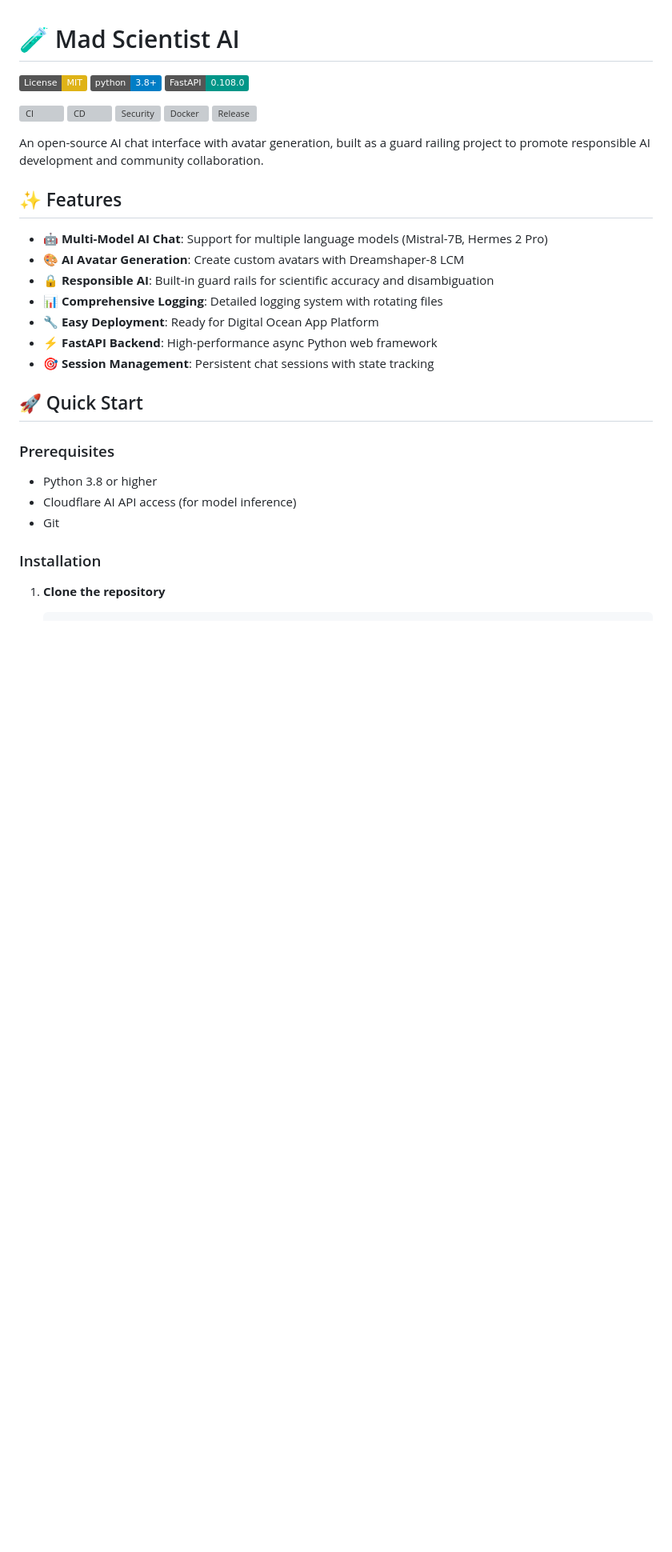
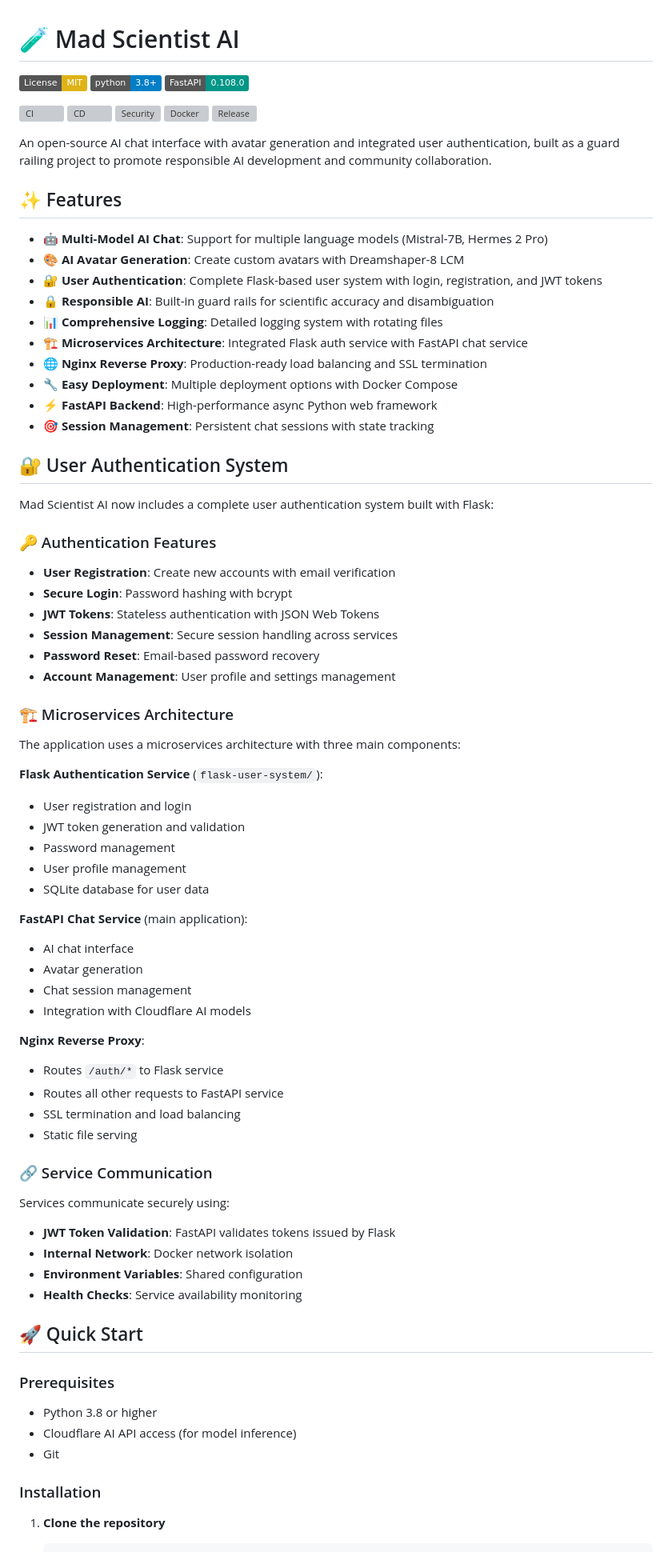
Before and after one commit to stepheweffie/mad-scientist, a Markdown page: README.md, the part around one of its changes. Shown at 80% size. Rendered like a GitHub page; badges without logos; blank space fills up the shorter version; grey boxes are pictures that could not be loaded.

```diff
--- a/README.md
+++ b/README.md
@@ -10,17 +10,63 @@
 [![Docker](https://ghcr.io/stepheweffie/mad-scientist/badges/latest/size)](https://github.com/stepheweffie/mad-scientist/pkgs/container/mad-scientist)
 [![Release](https://img.shields.io/github/v/release/stepheweffie/mad-scientist)](https://github.com/stepheweffie/mad-scientist/releases)
 
-An open-source AI chat interface with avatar generation, built as a guard railing project to promote responsible AI development and community collaboration.
+An open-source AI chat interface with avatar generation and integrated user authentication, built as a guard railing project to promote responsible AI development and community collaboration.
 
 ## ✨ Features
 
 - 🤖 **Multi-Model AI Chat**: Support for multiple language models (Mistral-7B, Hermes 2 Pro)
 - 🎨 **AI Avatar Generation**: Create custom avatars with Dreamshaper-8 LCM
+- 🔐 **User Authentication**: Complete Flask-based user system with login, registration, and JWT tokens
 - 🔒 **Responsible AI**: Built-in guard rails for scientific accuracy and disambiguation
 - 📊 **Comprehensive Logging**: Detailed logging system with rotating files
-- 🔧 **Easy Deployment**: Ready for Digital Ocean App Platform
+- 🏗️ **Microservices Architecture**: Integrated Flask auth service with FastAPI chat service
+- 🌐 **Nginx Reverse Proxy**: Production-ready load balancing and SSL termination
+- 🔧 **Easy Deployment**: Multiple deployment options with Docker Compose
 - ⚡ **FastAPI Backend**: High-performance async Python web framework
 - 🎯 **Session Management**: Persistent chat sessions with state tracking
+
+## 🔐 User Authentication System
+
+Mad Scientist AI now includes a complete user authentication system built with Flask:
+
+### 🔑 Authentication Features
+- **User Registration**: Create new accounts with email verification
+- **Secure Login**: Password hashing with bcrypt
+- **JWT Tokens**: Stateless authentication with JSON Web Tokens
+- **Session Management**: Secure session handling across services
+- **Password Reset**: Email-based password recovery
+- **Account Management**: User profile and settings management
+
+### 🏗️ Microservices Architecture
+
+The application uses a microservices architecture with three main components:
+
+**Flask Authentication Service** (`flask-user-system/`):
+- User registration and login
+- JWT token generation and validation
+- Password management
+- User profile management
+- SQLite database for user data
+
+**FastAPI Chat Service** (main application):
+- AI chat interface
+- Avatar generation
+- Chat session management
+- Integration with Cloudflare AI models
+
+**Nginx Reverse Proxy**:
+- Routes `/auth/*` to Flask service
+- Routes all other requests to FastAPI service
+- SSL termination and load balancing
+- Static file serving
+
+### 🔗 Service Communication
+
+Services communicate securely using:
+- **JWT Token Validation**: FastAPI validates tokens issued by Flask
+- **Internal Network**: Docker network isolation
+- **Environment Variables**: Shared configuration
+- **Health Checks**: Service availability monitoring
 
 ## 🚀 Quick Start
 
```
Also changed, not shown: other parts of README.md (+39 -11 lines).
